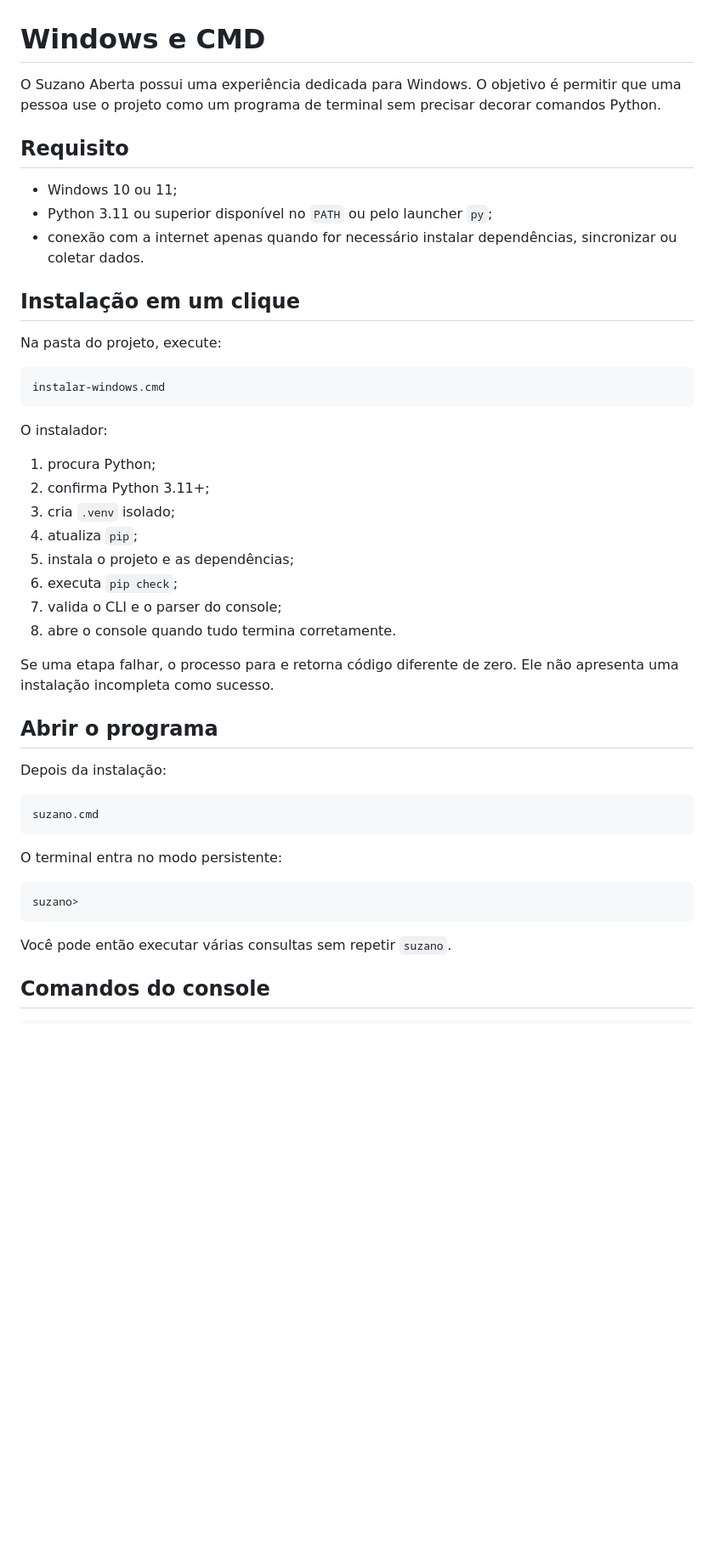
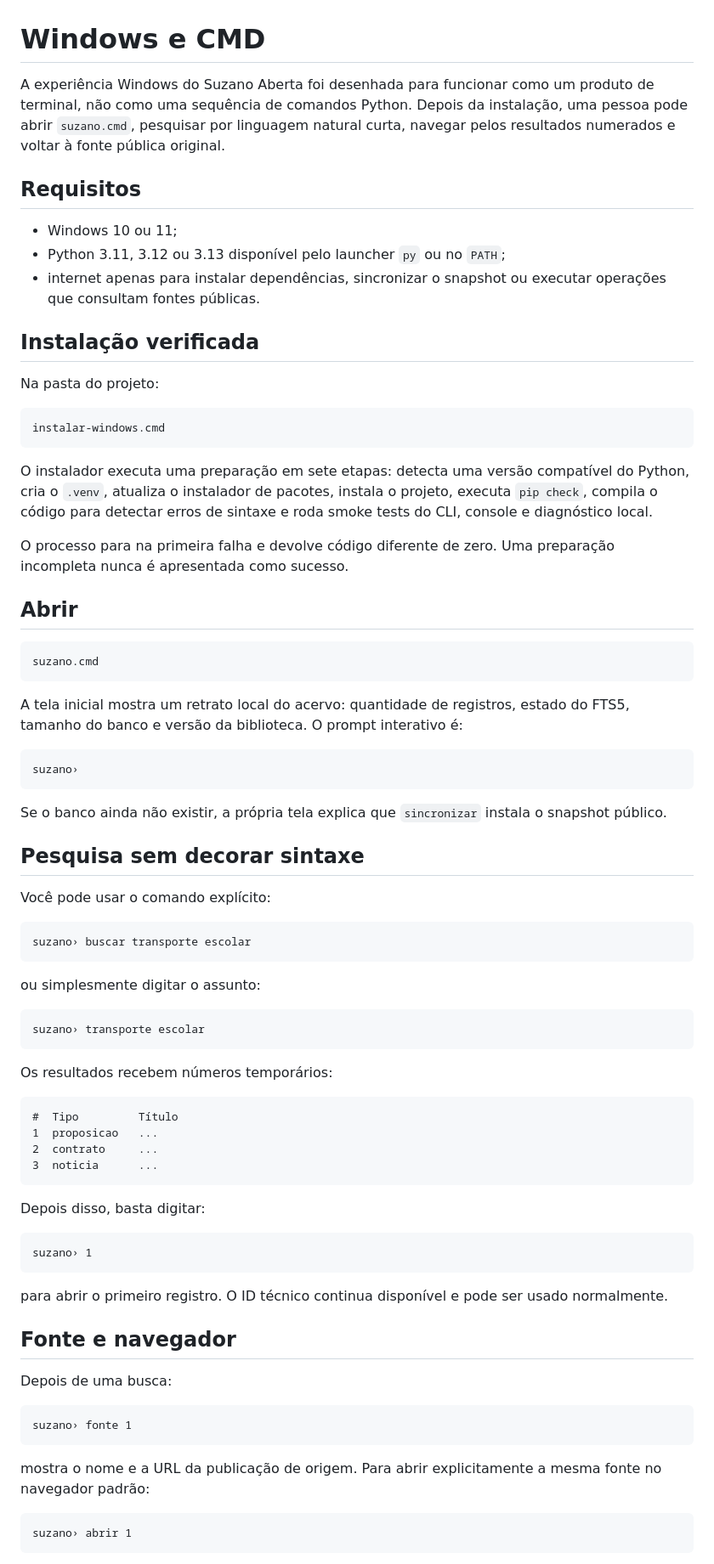
Before and after one commit to MukaSanches/suzano-aberta, a Markdown page: docs/windows-cmd.md, the part around one of its changes. Shown at 85% size. GitHub-like rendering; blank space fills up the shorter version.

Commit message:
docs(windows): document navigable 0.8 experience

````diff
--- a/docs/windows-cmd.md
+++ b/docs/windows-cmd.md
@@ -1,48 +1,81 @@
 # Windows e CMD
 
-O Suzano Aberta possui uma experiência dedicada para Windows. O objetivo é permitir que uma pessoa use o projeto como um programa de terminal sem precisar decorar comandos Python.
+A experiência Windows do Suzano Aberta foi desenhada para funcionar como um produto de terminal, não como uma sequência de comandos Python. Depois da instalação, uma pessoa pode abrir `suzano.cmd`, pesquisar por linguagem natural curta, navegar pelos resultados numerados e voltar à fonte pública original.
 
-## Requisito
+## Requisitos
 
 - Windows 10 ou 11;
-- Python 3.11 ou superior disponível no `PATH` ou pelo launcher `py`;
-- conexão com a internet apenas quando for necessário instalar dependências, sincronizar ou coletar dados.
+- Python 3.11, 3.12 ou 3.13 disponível pelo launcher `py` ou no `PATH`;
+- internet apenas para instalar dependências, sincronizar o snapshot ou executar operações que consultam fontes públicas.
 
-## Instalação em um clique
+## Instalação verificada
 
-Na pasta do projeto, execute:
+Na pasta do projeto:
 
 ```cmd
 instalar-windows.cmd
 ```
 
-O instalador:
+O instalador executa uma preparação em sete etapas: detecta uma versão compatível do Python, cria o `.venv`, atualiza o instalador de pacotes, instala o projeto, executa `pip check`, compila o código para detectar erros de sintaxe e roda smoke tests do CLI, console e diagnóstico local.
 
-1. procura Python;
-2. confirma Python 3.11+;
-3. cria `.venv` isolado;
-4. atualiza `pip`;
-5. instala o projeto e as dependências;
-6. executa `pip check`;
-7. valida o CLI e o parser do console;
-8. abre o console quando tudo termina corretamente.
+O processo para na primeira falha e devolve código diferente de zero. Uma preparação incompleta nunca é apresentada como sucesso.
 
-Se uma etapa falhar, o processo para e retorna código diferente de zero. Ele não apresenta uma instalação incompleta como sucesso.
-
-## Abrir o programa
-
-Depois da instalação:
+## Abrir
 
 ```cmd
 suzano.cmd
 ```
 
-O terminal entra no modo persistente:
+A tela inicial mostra um retrato local do acervo: quantidade de registros, estado do FTS5, tamanho do banco e versão da biblioteca. O prompt interativo é:
 
 ```text
-suzano>
+suzano›
 ```
 
-Você pode então executar várias consultas sem repetir `suzano`.
+Se o banco ainda não existir, a própria tela explica que `sincronizar` instala o snapshot público.
 
-## Comandos do console
+## Pesquisa sem decorar sintaxe
+
+Você pode usar o comando explícito:
+
+```text
+suzano› buscar transporte escolar
+```
+
+ou simplesmente digitar o assunto:
+
+```text
+suzano› transporte escolar
+```
+
+Os resultados recebem números temporários:
+
+```text
+#  Tipo         Título
+1  proposicao   ...
+2  contrato     ...
+3  noticia      ...
+```
+
+Depois disso, basta digitar:
+
+```text
+suzano› 1
+```
+
+para abrir o primeiro registro. O ID técnico continua disponível e pode ser usado normalmente.
+
+## Fonte e navegador
+
+Depois de uma busca:
+
+```text
+suzano› fonte 1
+```
+
+mostra o nome e a URL da publicação de origem. Para abrir explicitamente a mesma fonte no navegador padrão:
+
+```text
+suzano› abrir 1
+```
+
````
Also changed, not shown: other parts of docs/windows-cmd.md (+86 -36 lines).
